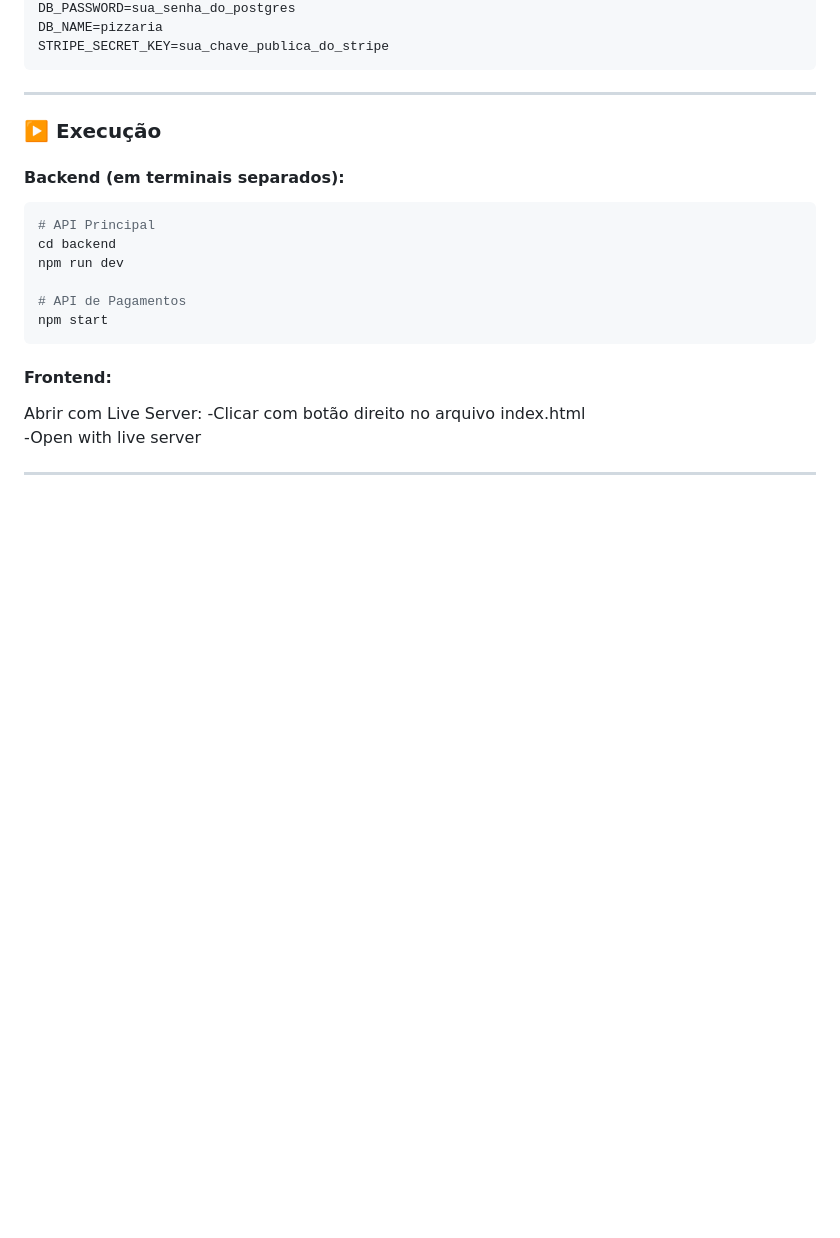
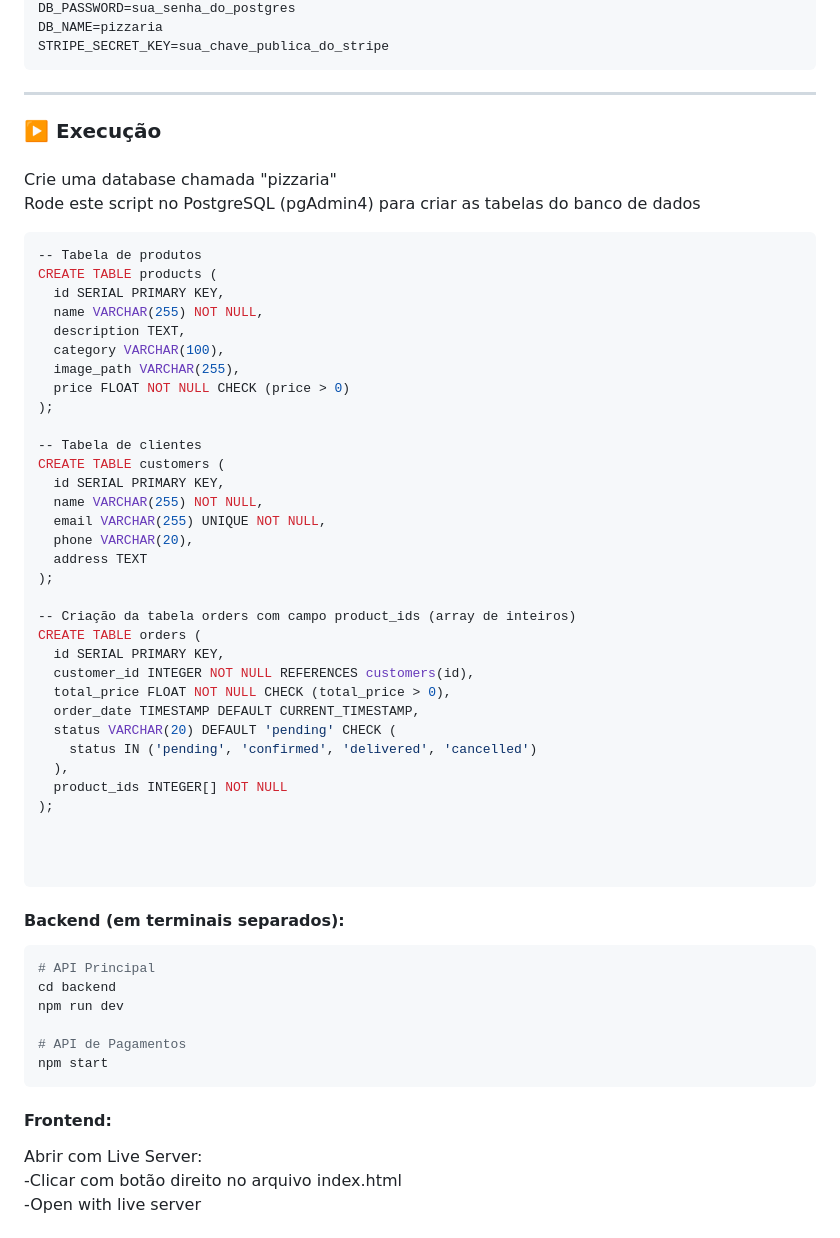
Before and after one commit to similvitoria/PizzaParty, a Markdown page: readMe.md, the part around the change. Drawn GitHub-style; blank space fills up the shorter version.

Commit message:
att readme

````diff
--- a/readMe.md
+++ b/readMe.md
@@ -58,6 +58,45 @@ STRIPE_SECRET_KEY=sua_chave_publica_do_stripe
 
 ### ▶️ Execução
 
+####
+
+Crie uma database chamada "pizzaria"
+Rode este script no PostgreSQL (pgAdmin4) para criar as tabelas do banco de dados
+```bash
+-- Tabela de produtos
+CREATE TABLE products (
+  id SERIAL PRIMARY KEY,
+  name VARCHAR(255) NOT NULL,
+  description TEXT,
+  category VARCHAR(100),
+  image_path VARCHAR(255),
+  price FLOAT NOT NULL CHECK (price > 0)
+);
+
+-- Tabela de clientes
+CREATE TABLE customers (
+  id SERIAL PRIMARY KEY,
+  name VARCHAR(255) NOT NULL,
+  email VARCHAR(255) UNIQUE NOT NULL,
+  phone VARCHAR(20),
+  address TEXT
+);
+
+-- Criação da tabela orders com campo product_ids (array de inteiros)
+CREATE TABLE orders (
+  id SERIAL PRIMARY KEY,
+  customer_id INTEGER NOT NULL REFERENCES customers(id),
+  total_price FLOAT NOT NULL CHECK (total_price > 0),
+  order_date TIMESTAMP DEFAULT CURRENT_TIMESTAMP,
+  status VARCHAR(20) DEFAULT 'pending' CHECK (
+    status IN ('pending', 'confirmed', 'delivered', 'cancelled')
+  ),
+  product_ids INTEGER[] NOT NULL
+);
+
+
+
+```
 #### Backend (em terminais separados):
 
 ```bash
````
